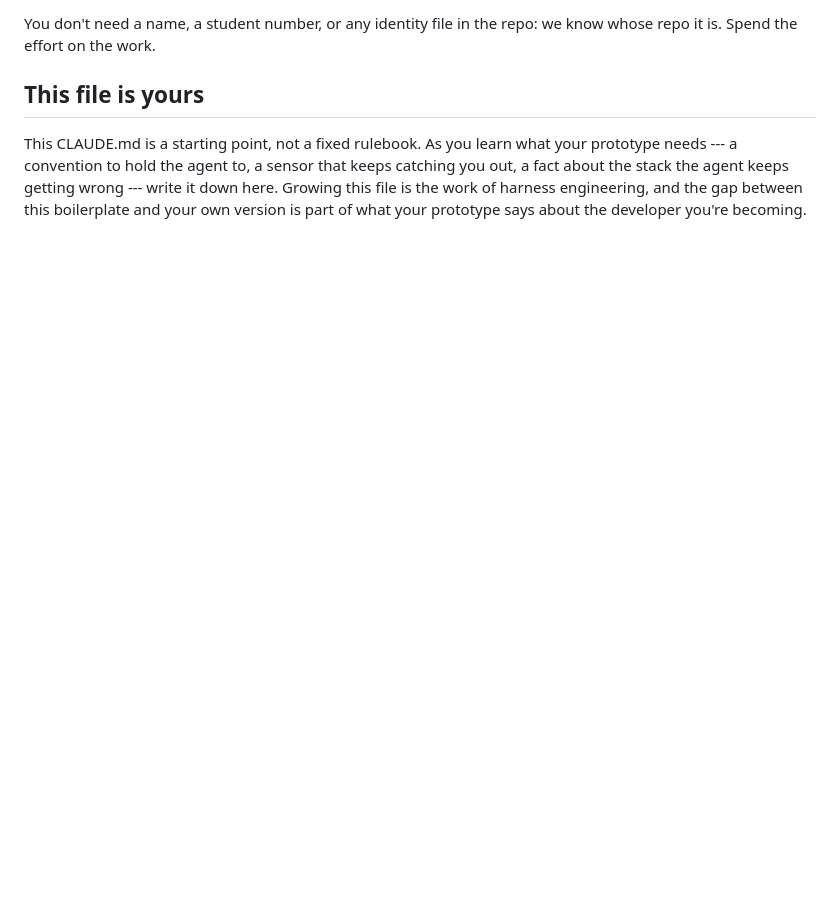
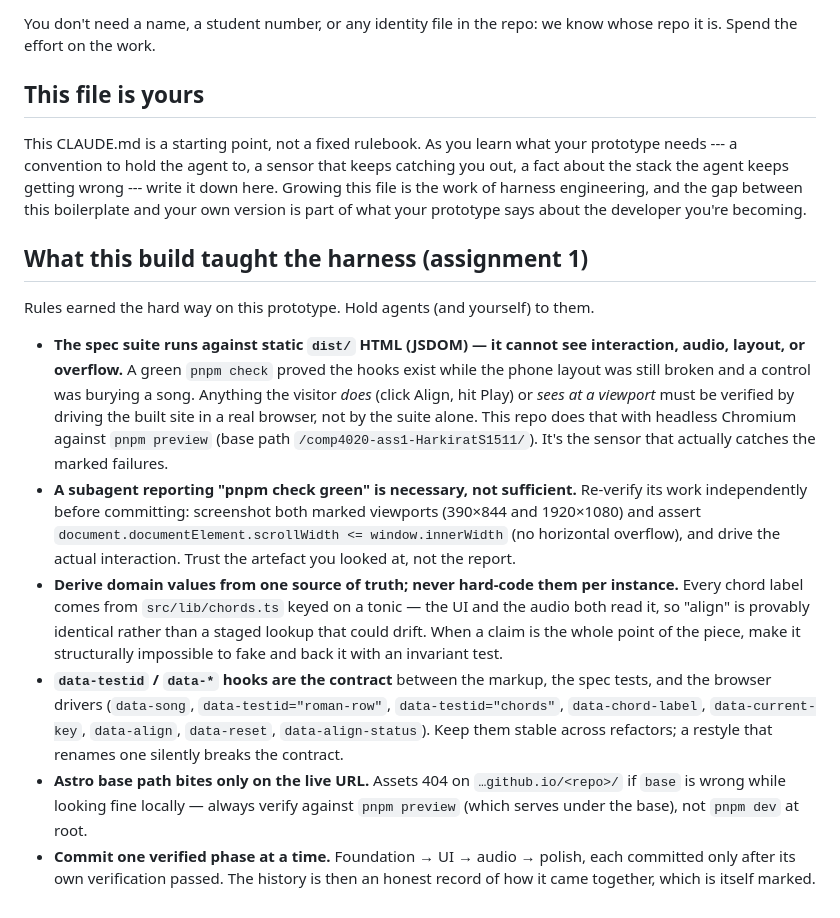
Before and after one commit to comp4020-agentic-coding-studio/comp4020-ass1-HarkiratS1511, a Markdown page: CLAUDE.md, the part around the change. Drawn GitHub-style; blank space fills up the shorter version.

```diff
--- a/CLAUDE.md
+++ b/CLAUDE.md
@@ -160,3 +160,38 @@ catching you out, a fact about the stack the agent keeps getting wrong --- write
 it down here. Growing this file is the work of harness engineering, and the gap
 between this boilerplate and your own version is part of what your prototype
 says about the developer you're becoming.
+
+## What this build taught the harness (assignment 1)
+
+Rules earned the hard way on this prototype. Hold agents (and yourself) to them.
+
+- **The spec suite runs against static `dist/` HTML (JSDOM) — it cannot see
+  interaction, audio, layout, or overflow.** A green `pnpm check` proved the
+  hooks exist while the phone layout was still broken and a control was burying a
+  song. Anything the visitor *does* (click Align, hit Play) or *sees at a
+  viewport* must be verified by driving the built site in a real browser, not by
+  the suite alone. This repo does that with headless Chromium against `pnpm
+  preview` (base path `/comp4020-ass1-HarkiratS1511/`). It's the sensor that
+  actually catches the marked failures.
+- **A subagent reporting "pnpm check green" is necessary, not sufficient.** Re-verify
+  its work independently before committing: screenshot both marked viewports
+  (390×844 and 1920×1080) and assert `document.documentElement.scrollWidth <=
+  window.innerWidth` (no horizontal overflow), and drive the actual interaction.
+  Trust the artefact you looked at, not the report.
+- **Derive domain values from one source of truth; never hard-code them per
+  instance.** Every chord label comes from `src/lib/chords.ts` keyed on a tonic —
+  the UI and the audio both read it, so "align" is provably identical rather than
+  a staged lookup that could drift. When a claim is the whole point of the piece,
+  make it structurally impossible to fake and back it with an invariant test.
+- **`data-testid` / `data-*` hooks are the contract** between the markup, the
+  spec tests, and the browser drivers (`data-song`, `data-testid="roman-row"`,
+  `data-testid="chords"`, `data-chord-label`, `data-current-key`, `data-align`,
+  `data-reset`, `data-align-status`). Keep them stable across refactors; a
+  restyle that renames one silently breaks the contract.
+- **Astro base path bites only on the live URL.** Assets 404 on
+  `…github.io/<repo>/` if `base` is wrong while looking fine locally — always
+  verify against `pnpm preview` (which serves under the base), not `pnpm dev` at
+  root.
+- **Commit one verified phase at a time.** Foundation → UI → audio → polish, each
+  committed only after its own verification passed. The history is then an honest
+  record of how it came together, which is itself marked.
```
Also changed, not shown: PROCESS.md (+65 -70 lines), reflections/assignment-1.md (added, +41 -0 lines).
